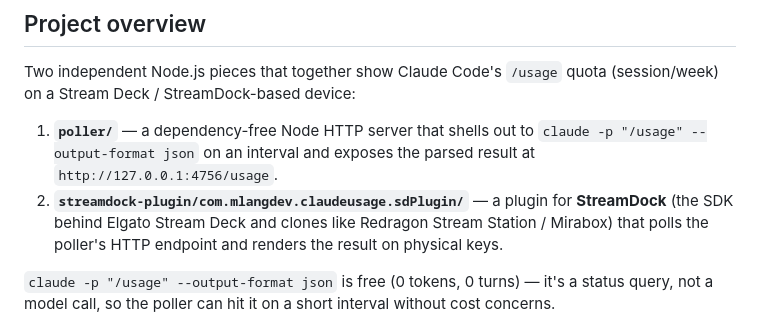
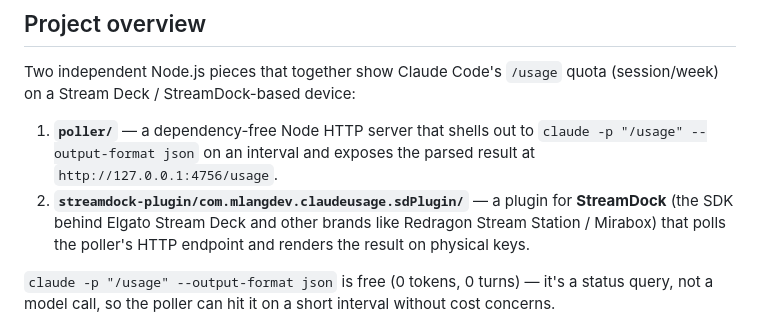
Before and after one commit to mlangdev/claude-usage-deck, a Markdown page: CLAUDE.md, the part around the change. Rendered like a GitHub page.

```diff
--- a/CLAUDE.md
+++ b/CLAUDE.md
@@ -7,7 +7,7 @@ This file provides guidance to Claude Code (claude.ai/code) when working with co
 Two independent Node.js pieces that together show Claude Code's `/usage` quota (session/week) on a Stream Deck / StreamDock-based device:
 
 1. **`poller/`** — a dependency-free Node HTTP server that shells out to `claude -p "/usage" --output-format json` on an interval and exposes the parsed result at `http://127.0.0.1:4756/usage`.
-2. **`streamdock-plugin/com.mlangdev.claudeusage.sdPlugin/`** — a plugin for **StreamDock** (the SDK behind Elgato Stream Deck and clones like Redragon Stream Station / Mirabox) that polls the poller's HTTP endpoint and renders the result on physical keys.
+2. **`streamdock-plugin/com.mlangdev.claudeusage.sdPlugin/`** — a plugin for **StreamDock** (the SDK behind Elgato Stream Deck and other brands like Redragon Stream Station / Mirabox) that polls the poller's HTTP endpoint and renders the result on physical keys.
 
 `claude -p "/usage" --output-format json` is free (0 tokens, 0 turns) — it's a status query, not a model call, so the poller can hit it on a short interval without cost concerns.
 
```
Also changed, not shown: README.en.md (added, +117 -0 lines), README.md (+8 -4 lines).
